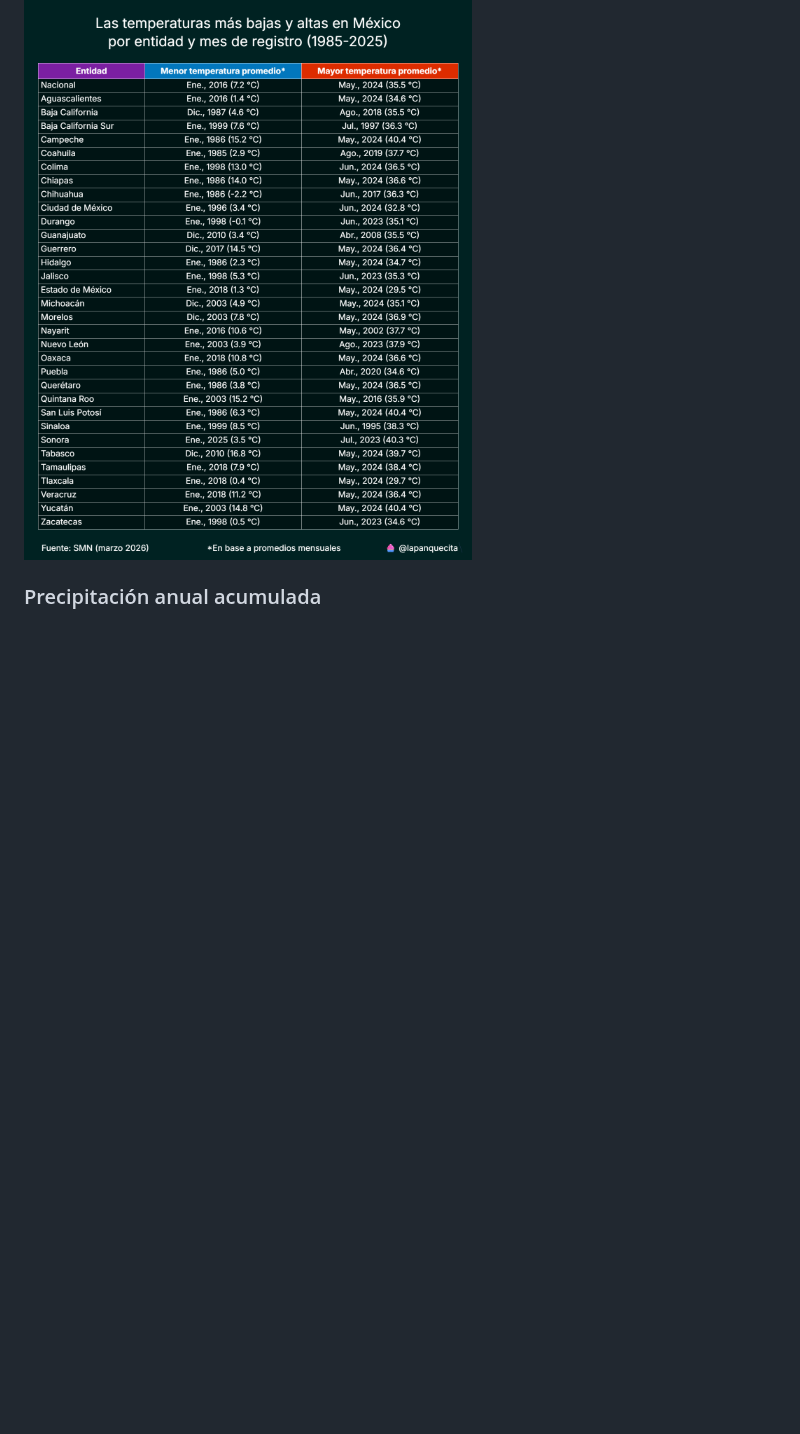
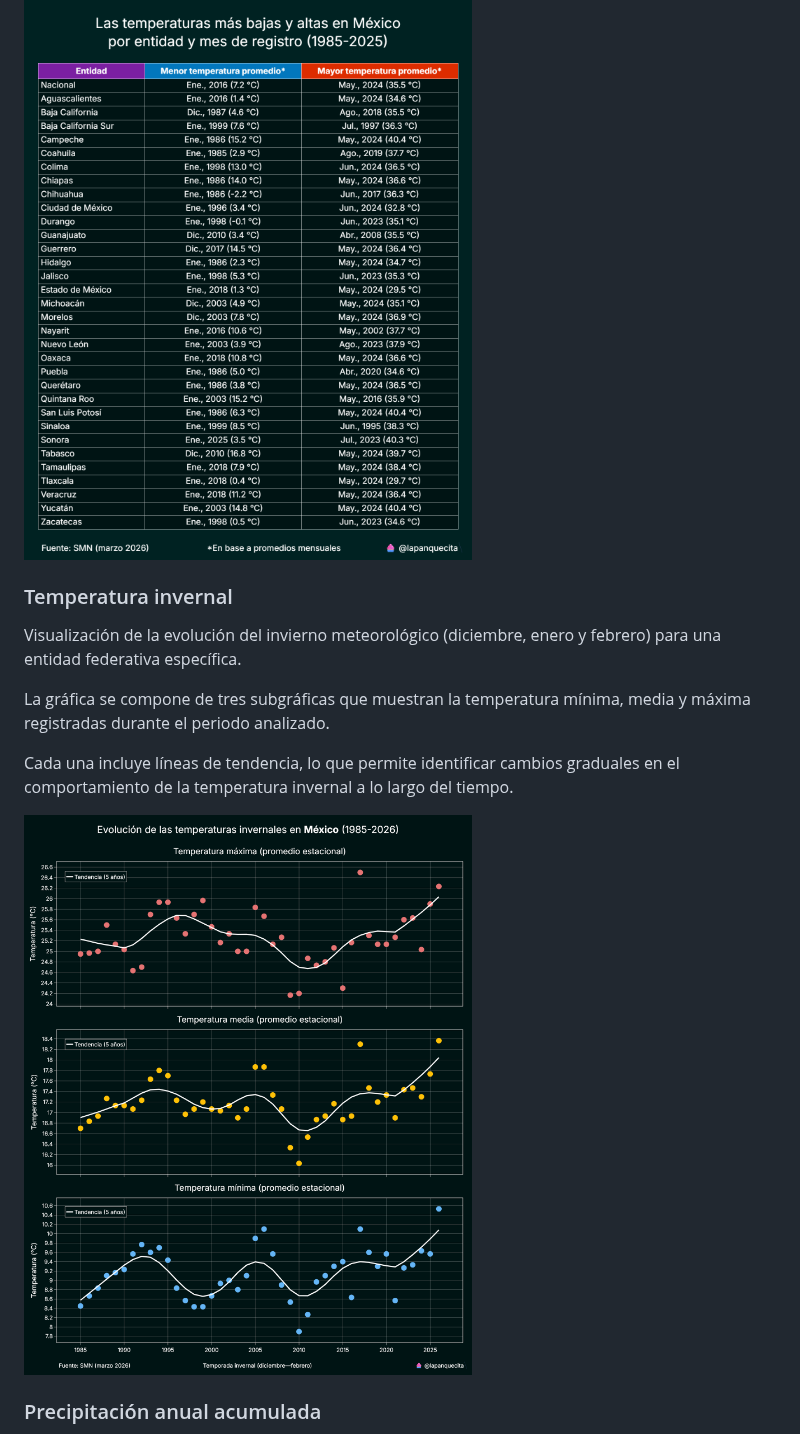
Before and after one commit to lapanquecita/climatologia, a Markdown page: README.md, the part around the change. Drawn GitHub-style; pictures changed too: imgs/invierno_0.png (added); blank space fills up the shorter version.

Commit message:
Nueva gráfica

```diff
--- a/README.md
+++ b/README.md
@@ -49,6 +49,16 @@ Tabla comparativa con los meses más fríos y más cálidos registrados en cada
 
 ![Top meses](./imgs/tabla.png)
 
+### Temperatura invernal
+
+Visualización de la evolución del invierno meteorológico (diciembre, enero y febrero) para una entidad federativa específica.
+
+La gráfica se compone de tres subgráficas que muestran la temperatura mínima, media y máxima registradas durante el periodo analizado.
+
+Cada una incluye líneas de tendencia, lo que permite identificar cambios graduales en el comportamiento de la temperatura invernal a lo largo del tiempo.
+
+![Invnierno](./imgs/invierno_0.png)
+
 ### Precipitación anual acumulada
 
 Visualización de la precipitación total anual, acompañada de una línea de referencia con la mediana histórica para proporcionar contexto.
```
Also changed, not shown: 2 other files.
